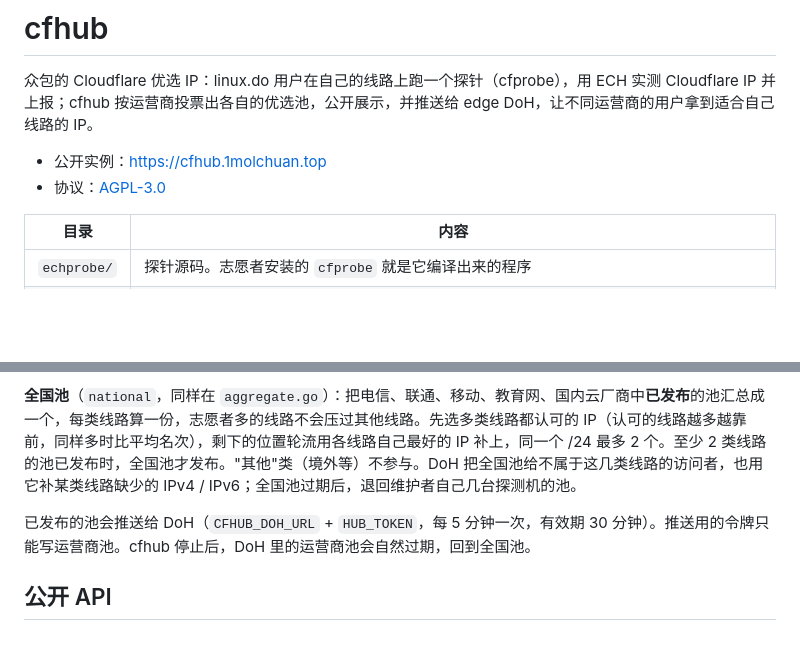
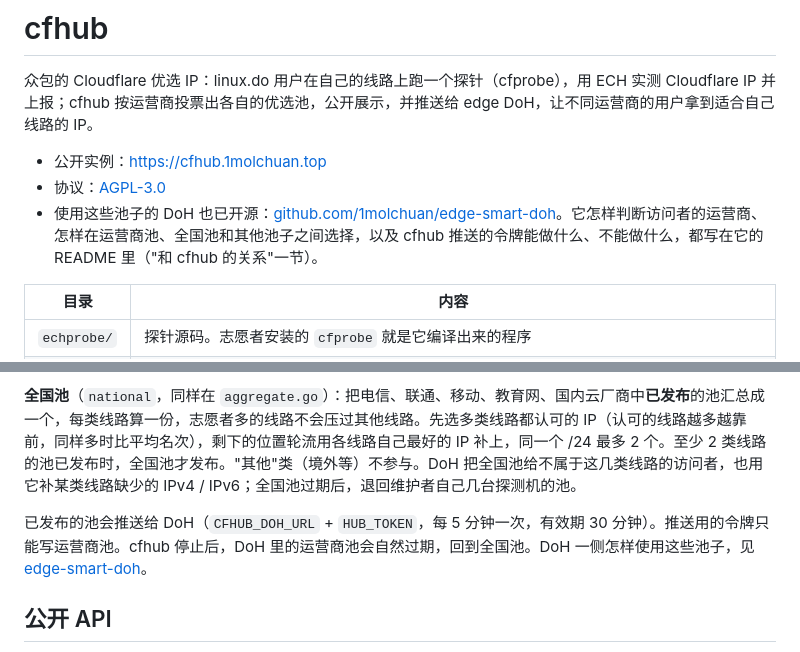
Before and after one commit to 1molchuan/cfhub, a Markdown page: README.md, 2 parts joined by grey strips. GitHub-like rendering; blank space fills up the shorter version.

Commit message:
README: link the open-source DoH that serves these pools

```diff
--- a/README.md
+++ b/README.md
@@ -4,6 +4,7 @@
 
 - 公开实例：https://cfhub.1molchuan.top
 - 协议：[AGPL-3.0](LICENSE)
+- 使用这些池子的 DoH 也已开源：[github.com/1molchuan/edge-smart-doh](https://github.com/1molchuan/edge-smart-doh)。它怎样判断访问者的运营商、怎样在运营商池、全国池和其他池子之间选择，以及 cfhub 推送的令牌能做什么、不能做什么，都写在它的 README 里（"和 cfhub 的关系"一节）。
 
 | 目录 | 内容 |
 |---|---|
@@ -165,7 +166,7 @@ curl -s https://cfhub.1molchuan.top/dl/manifest.json
 
 **全国池**（`national`，同样在 `aggregate.go`）：把电信、联通、移动、教育网、国内云厂商中**已发布**的池汇总成一个，每类线路算一份，志愿者多的线路不会压过其他线路。先选多类线路都认可的 IP（认可的线路越多越靠前，同样多时比平均名次），剩下的位置轮流用各线路自己最好的 IP 补上，同一个 /24 最多 2 个。至少 2 类线路的池已发布时，全国池才发布。"其他"类（境外等）不参与。DoH 把全国池给不属于这几类线路的访问者，也用它补某类线路缺少的 IPv4 / IPv6；全国池过期后，退回维护者自己几台探测机的池。
 
-已发布的池会推送给 DoH（`CFHUB_DOH_URL` + `HUB_TOKEN`，每 5 分钟一次，有效期 30 分钟）。推送用的令牌只能写运营商池。cfhub 停止后，DoH 里的运营商池会自然过期，回到全国池。
+已发布的池会推送给 DoH（`CFHUB_DOH_URL` + `HUB_TOKEN`，每 5 分钟一次，有效期 30 分钟）。推送用的令牌只能写运营商池。cfhub 停止后，DoH 里的运营商池会自然过期，回到全国池。DoH 一侧怎样使用这些池子，见 [edge-smart-doh](https://github.com/1molchuan/edge-smart-doh#和-cfhub-的关系)。
 
 ## 公开 API
 
```
